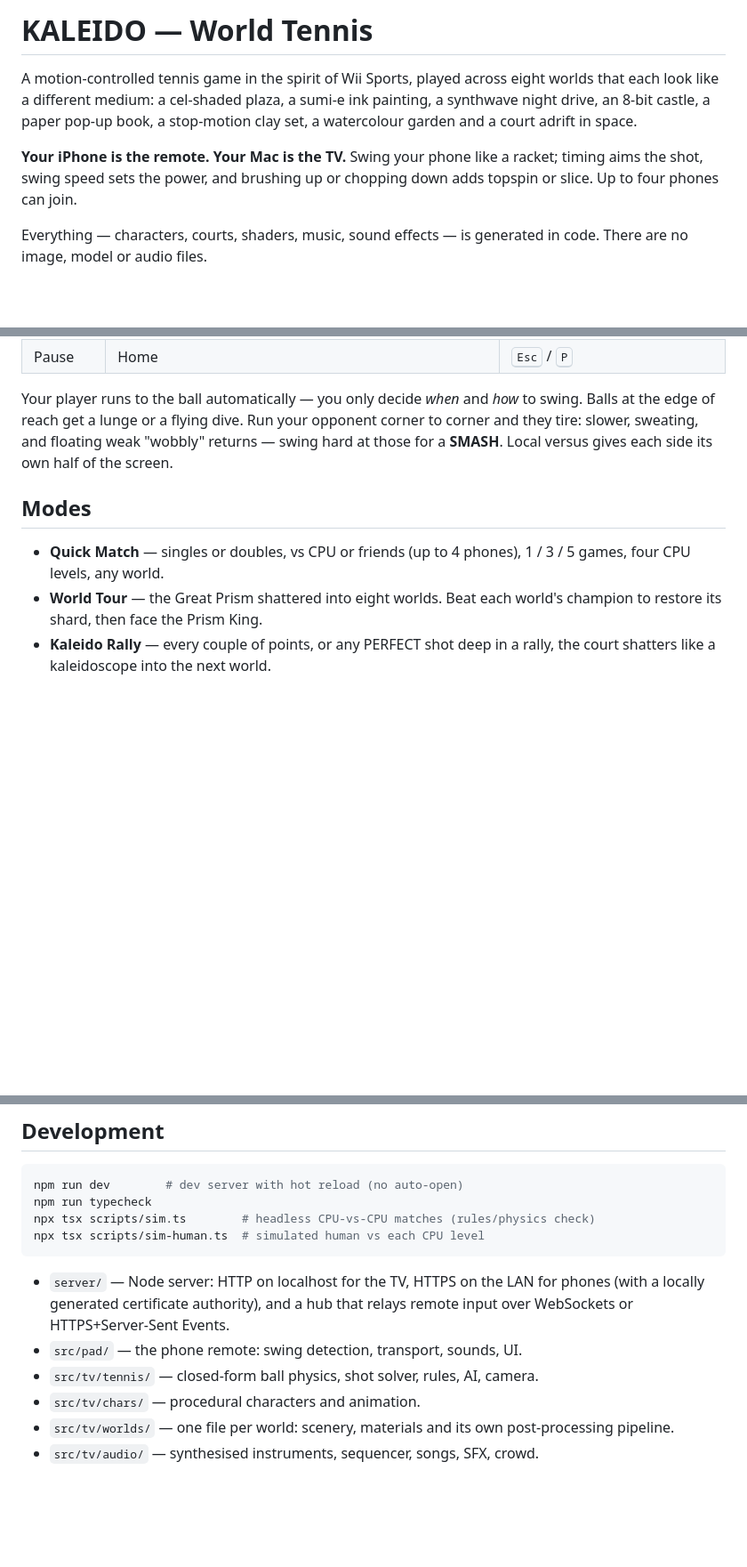
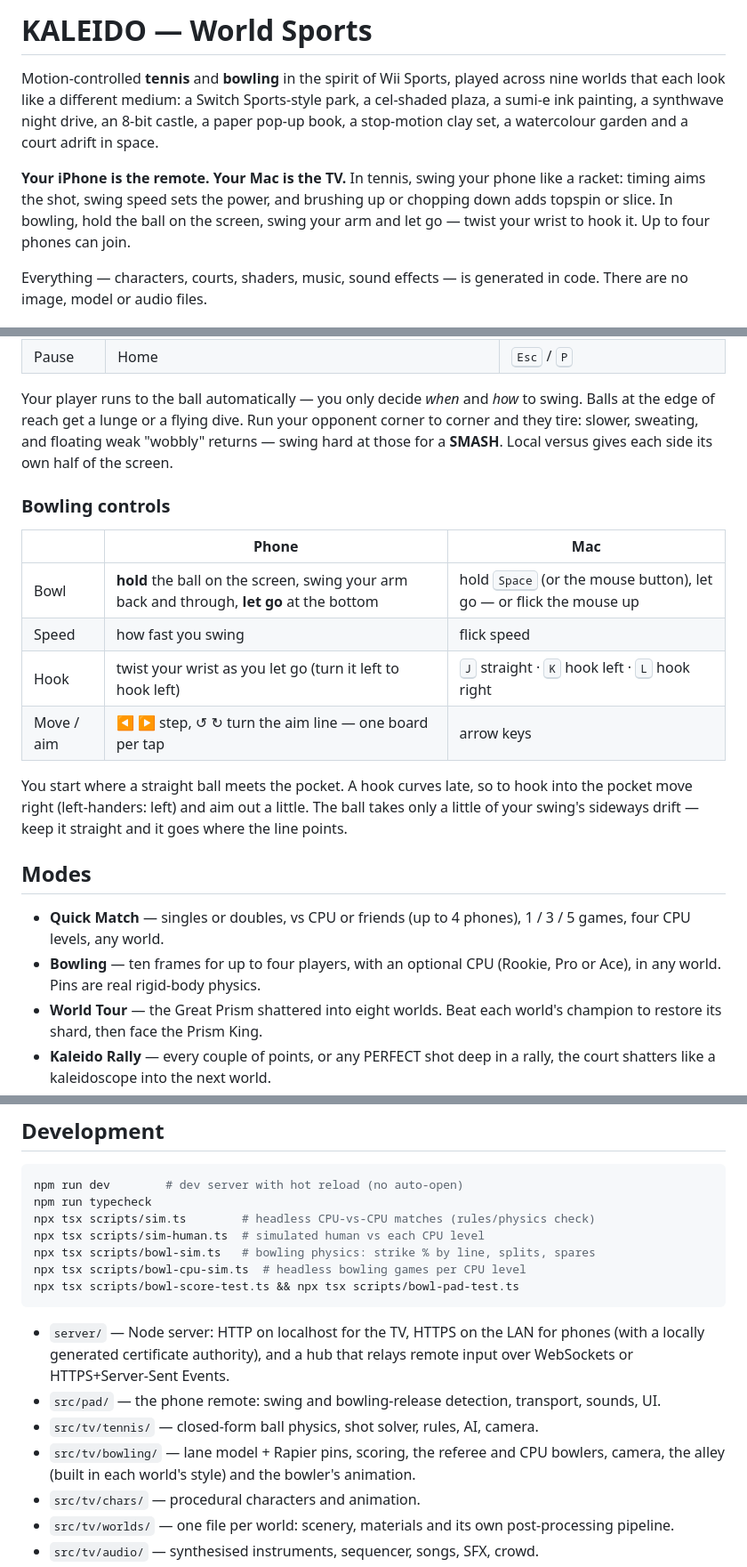
Before and after one commit to veersaraf/kaleydo-world, a Markdown page: README.md, 3 parts joined by grey strips. Shown at 89% size. GitHub-like rendering; blank space fills up the shorter version.

Commit message:
README: bowling
Co-Authored-By: Claude Opus 5.5 <noreply@anthropic.com>

````diff
--- a/README.md
+++ b/README.md
@@ -1,13 +1,16 @@
-# KALEIDO — World Tennis
+# KALEIDO — World Sports
 
-A motion-controlled tennis game in the spirit of Wii Sports, played across
-eight worlds that each look like a different medium: a cel-shaded plaza, a
-sumi-e ink painting, a synthwave night drive, an 8-bit castle, a paper pop-up
-book, a stop-motion clay set, a watercolour garden and a court adrift in space.
+Motion-controlled **tennis** and **bowling** in the spirit of Wii Sports,
+played across nine worlds that each look like a different medium: a Switch
+Sports-style park, a cel-shaded plaza, a sumi-e ink painting, a synthwave
+night drive, an 8-bit castle, a paper pop-up book, a stop-motion clay set, a
+watercolour garden and a court adrift in space.
 
-**Your iPhone is the remote. Your Mac is the TV.** Swing your phone like a
-racket; timing aims the shot, swing speed sets the power, and brushing up or
-chopping down adds topspin or slice. Up to four phones can join.
+**Your iPhone is the remote. Your Mac is the TV.** In tennis, swing your phone
+like a racket: timing aims the shot, swing speed sets the power, and brushing
+up or chopping down adds topspin or slice. In bowling, hold the ball on the
+screen, swing your arm and let go — twist your wrist to hook it. Up to four
+phones can join.
 
 Everything — characters, courts, shaders, music, sound effects — is generated
 in code. There are no image, model or audio files.
@@ -61,10 +64,26 @@ opponent corner to corner and they tire: slower, sweating, and floating weak
 "wobbly" returns — swing hard at those for a **SMASH**. Local versus gives
 each side its own half of the screen.
 
+### Bowling controls
+
+| | Phone | Mac |
+|---|---|---|
+| Bowl | **hold** the ball on the screen, swing your arm back and through, **let go** at the bottom | hold <kbd>Space</kbd> (or the mouse button), let go — or flick the mouse up |
+| Speed | how fast you swing | flick speed |
+| Hook | twist your wrist as you let go (turn it left to hook left) | <kbd>J</kbd> straight · <kbd>K</kbd> hook left · <kbd>L</kbd> hook right |
+| Move / aim | ◀ ▶ step, ↺ ↻ turn the aim line — one board per tap | arrow keys |
+
+You start where a straight ball meets the pocket. A hook curves late, so to
+hook into the pocket move right (left-handers: left) and aim out a little.
+The ball takes only a little of your swing's sideways drift — keep it
+straight and it goes where the line points.
+
 ## Modes
 
 - **Quick Match** — singles or doubles, vs CPU or friends (up to 4 phones),
   1 / 3 / 5 games, four CPU levels, any world.
+- **Bowling** — ten frames for up to four players, with an optional CPU
+  (Rookie, Pro or Ace), in any world. Pins are real rigid-body physics.
 - **World Tour** — the Great Prism shattered into eight worlds. Beat each
   world's champion to restore its shard, then face the Prism King.
 - **Kaleido Rally** — every couple of points, or any PERFECT shot deep in a
@@ -107,13 +126,20 @@ npm run dev        # dev server with hot reload (no auto-open)
 npm run typecheck
 npx tsx scripts/sim.ts        # headless CPU-vs-CPU matches (rules/physics check)
 npx tsx scripts/sim-human.ts  # simulated human vs each CPU level
+npx tsx scripts/bowl-sim.ts   # bowling physics: strike % by line, splits, spares
+npx tsx scripts/bowl-cpu-sim.ts  # headless bowling games per CPU level
+npx tsx scripts/bowl-score-test.ts && npx tsx scripts/bowl-pad-test.ts
 ```
 
 - `server/` — Node server: HTTP on localhost for the TV, HTTPS on the LAN for
   phones (with a locally generated certificate authority), and a hub that
   relays remote input over WebSockets or HTTPS+Server-Sent Events.
-- `src/pad/` — the phone remote: swing detection, transport, sounds, UI.
+- `src/pad/` — the phone remote: swing and bowling-release detection,
+  transport, sounds, UI.
 - `src/tv/tennis/` — closed-form ball physics, shot solver, rules, AI, camera.
+- `src/tv/bowling/` — lane model + Rapier pins, scoring, the referee and CPU
+  bowlers, camera, the alley (built in each world's style) and the bowler's
+  animation.
 - `src/tv/chars/` — procedural characters and animation.
 - `src/tv/worlds/` — one file per world: scenery, materials and its own
   post-processing pipeline.
````
Also changed, not shown: other parts of README.md (+1 -1 lines).
